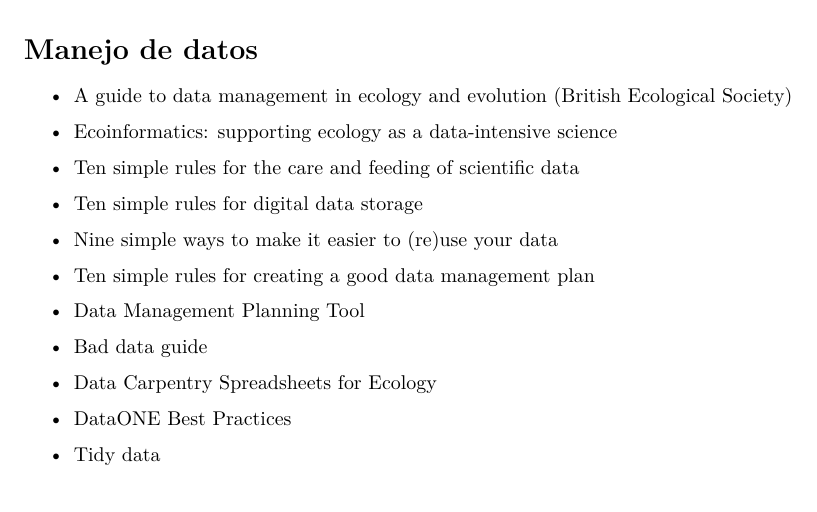
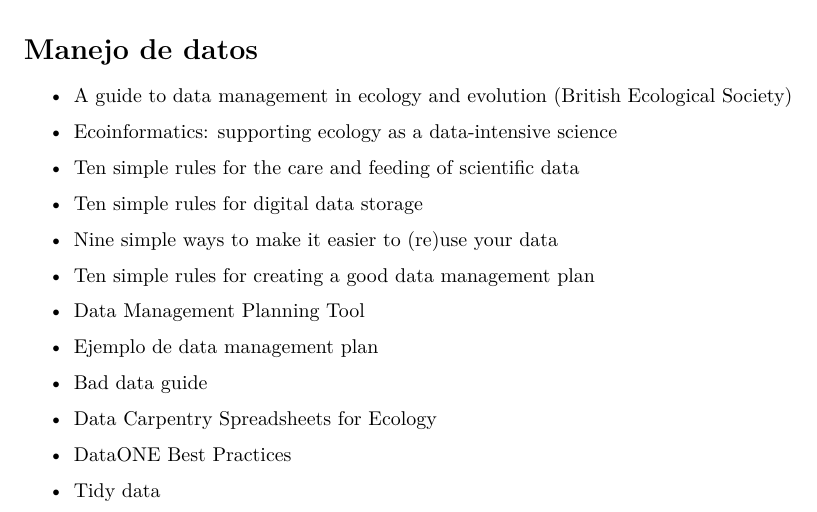
Before and after one commit to ecoinfAEET/Reproducibilidad, an R Markdown document (Recursos.Rmd): part of page 1 of 3, cut so that both start at the same text. Rendered offline with R 4.5, knitr and Pandoc, then LaTeX, with nearby package versions.

Commit message:
added data management plan example

```diff
--- a/Recursos.Rmd
+++ b/Recursos.Rmd
@@ -56,6 +56,8 @@
 - [Ten simple rules for creating a good data management plan](http://doi.org/10.1371/journal.pcbi.1004525)
 
 - [Data Management Planning Tool](https://dmptool.org/)
+
+- [Ejemplo de data management plan](https://www.dataone.org/sites/all/documents/DMP_Copepod_Formatted.pdf)
 
 - [Bad data guide](https://github.com/Quartz/bad-data-guide)
 
```
